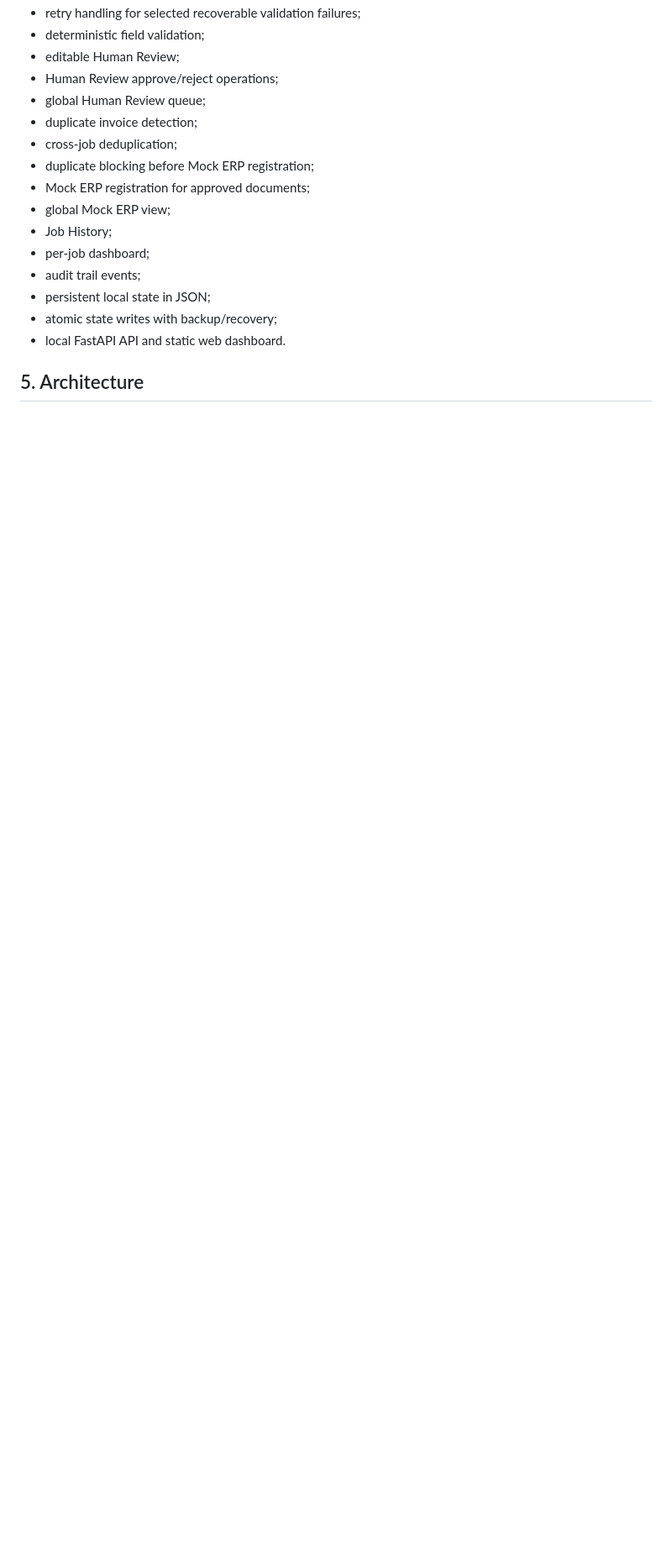
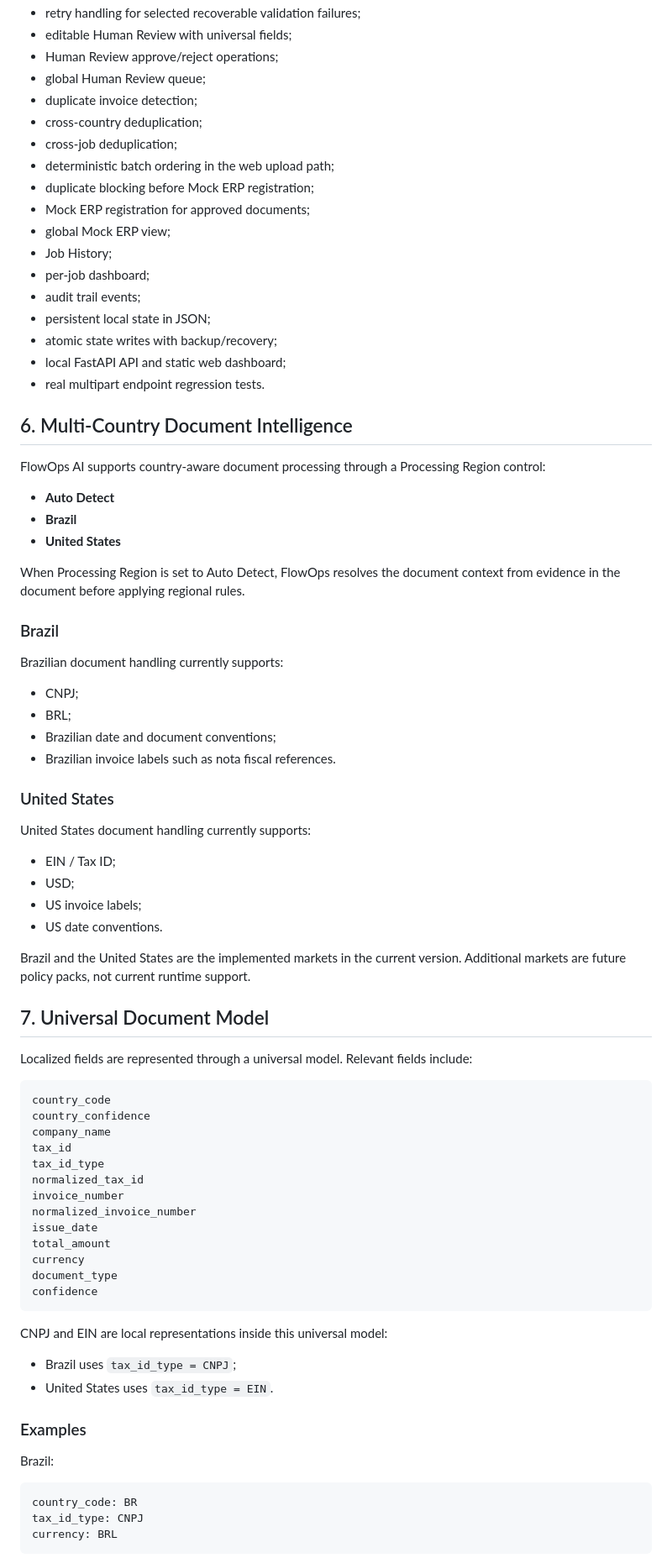
Before and after one commit to kakaroto2025/flowops-ai, a Markdown page: README.md, the part around one of its changes. Shown at 84% size. Drawn GitHub-style; blank space fills up the shorter version.

````diff
--- a/README.md
+++ b/README.md
@@ -52,10 +73,11 @@ Implemented in the local RC1 release:
 - retry handling for selected recoverable validation failures;
-- deterministic field validation;
-- editable Human Review;
+- editable Human Review with universal fields;
 - Human Review approve/reject operations;
 - global Human Review queue;
 - duplicate invoice detection;
+- cross-country deduplication;
 - cross-job deduplication;
+- deterministic batch ordering in the web upload path;
 - duplicate blocking before Mock ERP registration;
 - Mock ERP registration for approved documents;
 - global Mock ERP view;
@@ -64,6 +86,71 @@ Implemented in the local RC1 release:
 - audit trail events;
 - persistent local state in JSON;
 - atomic state writes with backup/recovery;
-- local FastAPI API and static web dashboard.
+- local FastAPI API and static web dashboard;
+- real multipart endpoint regression tests.
 
-## 5. Architecture
+## 6. Multi-Country Document Intelligence
+
+FlowOps AI supports country-aware document processing through a Processing Region control:
+
+- **Auto Detect**
+- **Brazil**
+- **United States**
+
+When Processing Region is set to Auto Detect, FlowOps resolves the document context from evidence in the document before applying regional rules.
+
+### Brazil
+
+Brazilian document handling currently supports:
+
+- CNPJ;
+- BRL;
+- Brazilian date and document conventions;
+- Brazilian invoice labels such as nota fiscal references.
+
+### United States
+
+United States document handling currently supports:
+
+- EIN / Tax ID;
+- USD;
+- US invoice labels;
+- US date conventions.
+
+Brazil and the United States are the implemented markets in the current version. Additional markets are future policy packs, not current runtime support.
+
+## 7. Universal Document Model
+
+Localized fields are represented through a universal model. Relevant fields include:
+
+```text
+country_code
+country_confidence
+company_name
+tax_id
+tax_id_type
+normalized_tax_id
+invoice_number
+normalized_invoice_number
+issue_date
+total_amount
+currency
+document_type
+confidence
+```
+
+CNPJ and EIN are local representations inside this universal model:
+
+- Brazil uses `tax_id_type = CNPJ`;
+- United States uses `tax_id_type = EIN`.
+
+### Examples
+
+Brazil:
+
+```text
+country_code: BR
+tax_id_type: CNPJ
+currency: BRL
+```
+
````
Also changed, not shown: other parts of README.md (+270 -142 lines).
